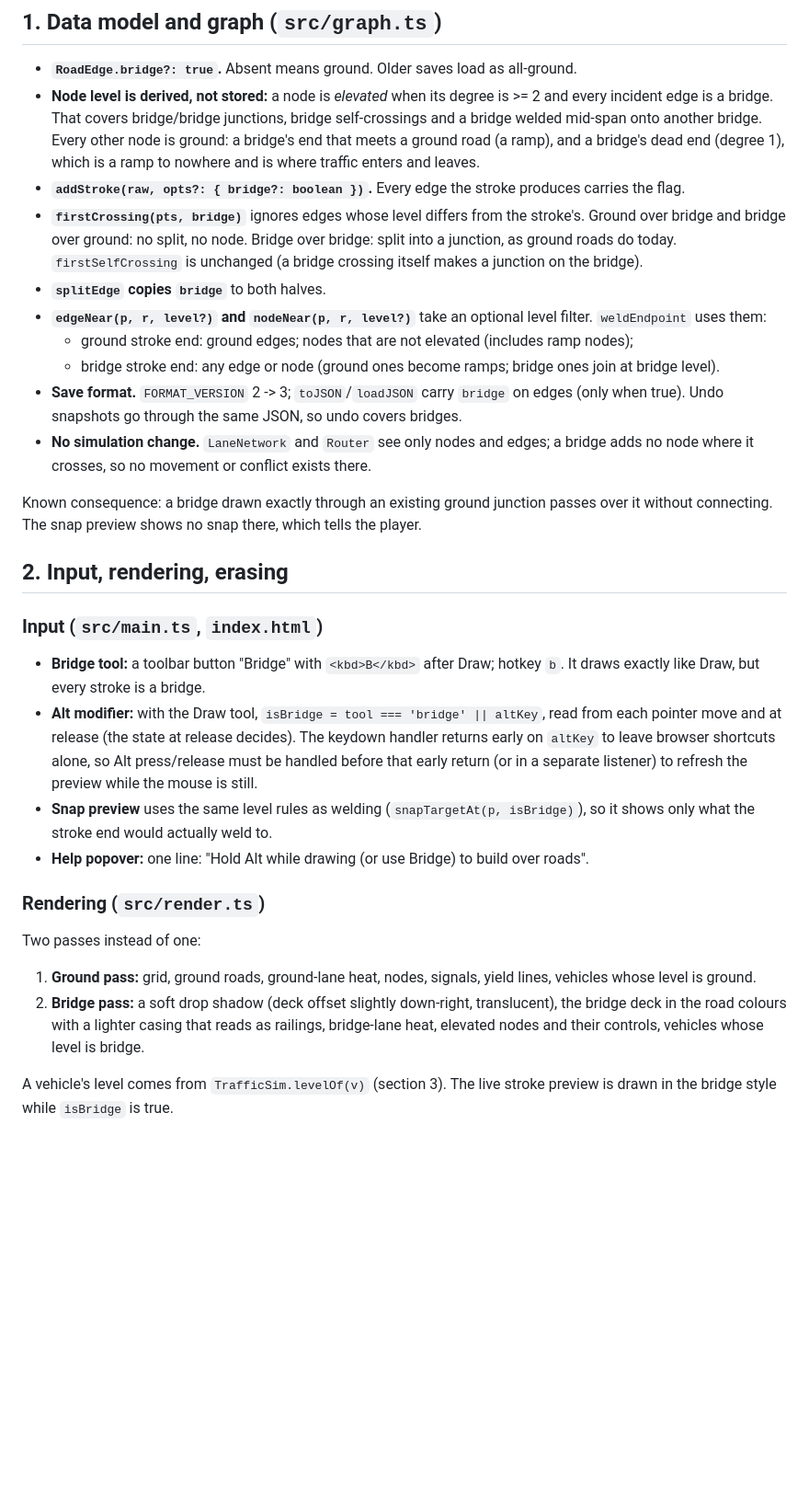
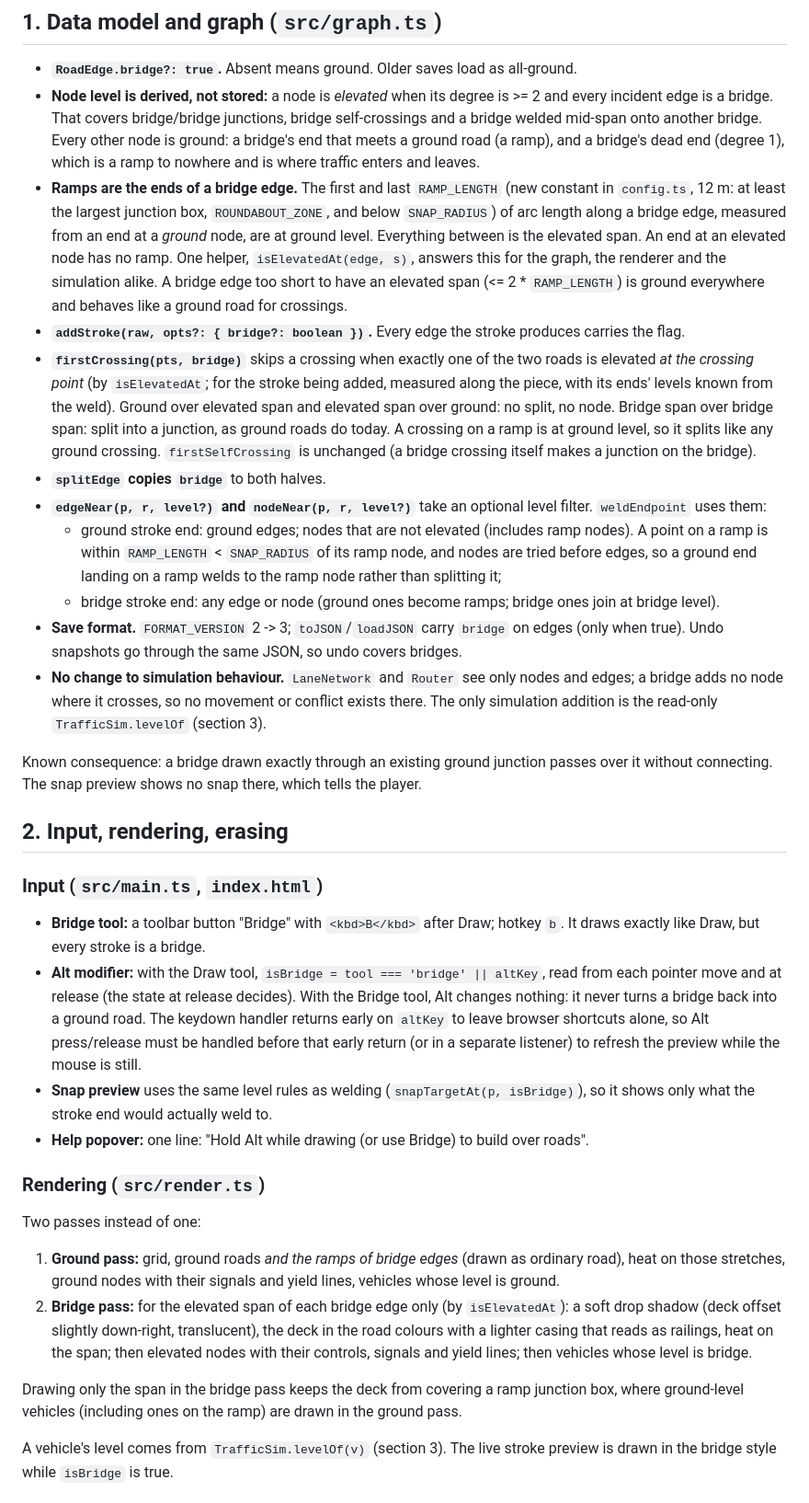
Before and after one commit to emung/traffic-game-poc, a Markdown page: docs/specs/2026-09-18-bridges-design.md, the part around one of its changes. Shown at 92% size. Drawn GitHub-style; blank space fills up the shorter version.

Commit message:
Bridges spec: define ramps and fix the vehicle-level rule after self-review

```diff
--- a/docs/specs/2026-09-18-bridges-design.md
+++ b/docs/specs/2026-09-18-bridges-design.md
@@ -34,22 +34,34 @@ ground network at their ends, and routing and lanes need one graph).
   bridge welded mid-span onto another bridge. Every other node is ground: a bridge's end that
   meets a ground road (a ramp), and a bridge's dead end (degree 1), which is a ramp to nowhere and
   is where traffic enters and leaves.
+- **Ramps are the ends of a bridge edge.** The first and last `RAMP_LENGTH` (new constant in
+  `config.ts`, 12 m: at least the largest junction box, `ROUNDABOUT_ZONE`, and below
+  `SNAP_RADIUS`) of arc length along a bridge edge, measured from an end at a *ground* node, are
+  at ground level. Everything between is the elevated span. An end at an elevated node has no
+  ramp. One helper, `isElevatedAt(edge, s)`, answers this for the graph, the renderer and the
+  simulation alike. A bridge edge too short to have an elevated span (<= 2 * `RAMP_LENGTH`) is
+  ground everywhere and behaves like a ground road for crossings.
 - **`addStroke(raw, opts?: { bridge?: boolean })`.** Every edge the stroke produces carries the
   flag.
-- **`firstCrossing(pts, bridge)`** ignores edges whose level differs from the stroke's. Ground
-  over bridge and bridge over ground: no split, no node. Bridge over bridge: split into a
-  junction, as ground roads do today. `firstSelfCrossing` is unchanged (a bridge crossing itself
-  makes a junction on the bridge).
+- **`firstCrossing(pts, bridge)`** skips a crossing when exactly one of the two roads is elevated
+  *at the crossing point* (by `isElevatedAt`; for the stroke being added, measured along the
+  piece, with its ends' levels known from the weld). Ground over elevated span and elevated span
+  over ground: no split, no node. Bridge span over bridge span: split into a junction, as ground
+  roads do today. A crossing on a ramp is at ground level, so it splits like any ground crossing.
+  `firstSelfCrossing` is unchanged (a bridge crossing itself makes a junction on the bridge).
 - **`splitEdge` copies `bridge`** to both halves.
 - **`edgeNear(p, r, level?)` and `nodeNear(p, r, level?)`** take an optional level filter.
   `weldEndpoint` uses them:
-  - ground stroke end: ground edges; nodes that are not elevated (includes ramp nodes);
+  - ground stroke end: ground edges; nodes that are not elevated (includes ramp nodes). A point on
+    a ramp is within `RAMP_LENGTH` < `SNAP_RADIUS` of its ramp node, and nodes are tried before
+    edges, so a ground end landing on a ramp welds to the ramp node rather than splitting it;
   - bridge stroke end: any edge or node (ground ones become ramps; bridge ones join at bridge
     level).
 - **Save format.** `FORMAT_VERSION` 2 -> 3; `toJSON`/`loadJSON` carry `bridge` on edges (only when
   true). Undo snapshots go through the same JSON, so undo covers bridges.
-- **No simulation change.** `LaneNetwork` and `Router` see only nodes and edges; a bridge adds no
-  node where it crosses, so no movement or conflict exists there.
+- **No change to simulation behaviour.** `LaneNetwork` and `Router` see only nodes and edges; a
+  bridge adds no node where it crosses, so no movement or conflict exists there. The only
+  simulation addition is the read-only `TrafficSim.levelOf` (section 3).
 
 Known consequence: a bridge drawn exactly through an existing ground junction passes over it
 without connecting. The snap preview shows no snap there, which tells the player.
@@ -61,7 +73,8 @@ without connecting. The snap preview shows no snap there, which tells the player
 - **Bridge tool:** a toolbar button "Bridge" with `<kbd>B</kbd>` after Draw; hotkey `b`. It draws
   exactly like Draw, but every stroke is a bridge.
 - **Alt modifier:** with the Draw tool, `isBridge = tool === 'bridge' || altKey`, read from each
-  pointer move and at release (the state at release decides). The keydown handler returns early
+  pointer move and at release (the state at release decides). With the Bridge tool, Alt changes
+  nothing: it never turns a bridge back into a ground road. The keydown handler returns early
   on `altKey` to leave browser shortcuts alone, so Alt press/release must be handled before that
   early return (or in a separate listener) to refresh the preview while the mouse is still.
 - **Snap preview** uses the same level rules as welding (`snapTargetAt(p, isBridge)`), so it shows
@@ -72,11 +85,16 @@ without connecting. The snap preview shows no snap there, which tells the player
 
 Two passes instead of one:
 
-1. **Ground pass:** grid, ground roads, ground-lane heat, nodes, signals, yield lines, vehicles
-   whose level is ground.
-2. **Bridge pass:** a soft drop shadow (deck offset slightly down-right, translucent), the bridge
-   deck in the road colours with a lighter casing that reads as railings, bridge-lane heat,
-   elevated nodes and their controls, vehicles whose level is bridge.
+1. **Ground pass:** grid, ground roads *and the ramps of bridge edges* (drawn as ordinary road),
+   heat on those stretches, ground nodes with their signals and yield lines, vehicles whose level
+   is ground.
+2. **Bridge pass:** for the elevated span of each bridge edge only (by `isElevatedAt`): a soft
+   drop shadow (deck offset slightly down-right, translucent), the deck in the road colours with a
+   lighter casing that reads as railings, heat on the span; then elevated nodes with their
+   controls, signals and yield lines; then vehicles whose level is bridge.
+
+Drawing only the span in the bridge pass keeps the deck from covering a ramp junction box, where
+ground-level vehicles (including ones on the ramp) are drawn in the ground pass.
 
 A vehicle's level comes from `TrafficSim.levelOf(v)` (section 3). The live stroke preview is drawn
 in the bridge style while `isBridge` is true.
```
Also changed, not shown: other parts of docs/specs/2026-09-18-bridges-design.md (+17 -9 lines).
